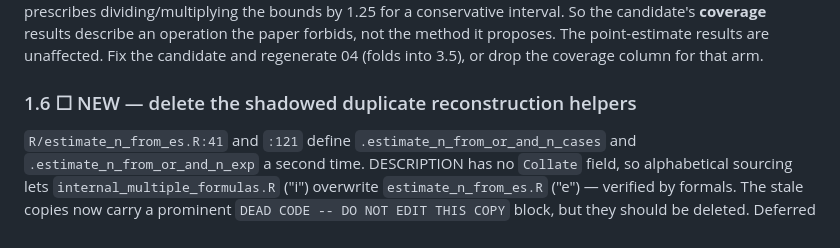
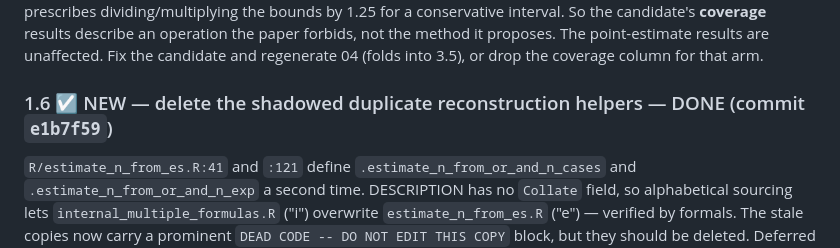
Before and after one commit to CorentinJGosling/metaconvert-package, a Markdown page: simulations/ROADMAP.md, the part around the change. Drawn GitHub-style.

Commit message:
Mark roadmap 1.6 done
Co-Authored-By: Claude Opus 5 (1M context) <noreply@anthropic.com>

```diff
--- a/simulations/ROADMAP.md
+++ b/simulations/ROADMAP.md
@@ -152,7 +152,7 @@ candidate's **coverage** results describe an operation the paper forbids, not th
 it proposes. The point-estimate results are unaffected. Fix the candidate and
 regenerate 04 (folds into 3.5), or drop the coverage column for that arm.
 
-### 1.6 ☐ NEW — delete the shadowed duplicate reconstruction helpers
+### 1.6 ☑ NEW — delete the shadowed duplicate reconstruction helpers — DONE (commit `e1b7f59`)
 
 `R/estimate_n_from_es.R:41` and `:121` define `.estimate_n_from_or_and_n_cases` and
 `.estimate_n_from_or_and_n_exp` a second time. DESCRIPTION has no `Collate` field, so
```
